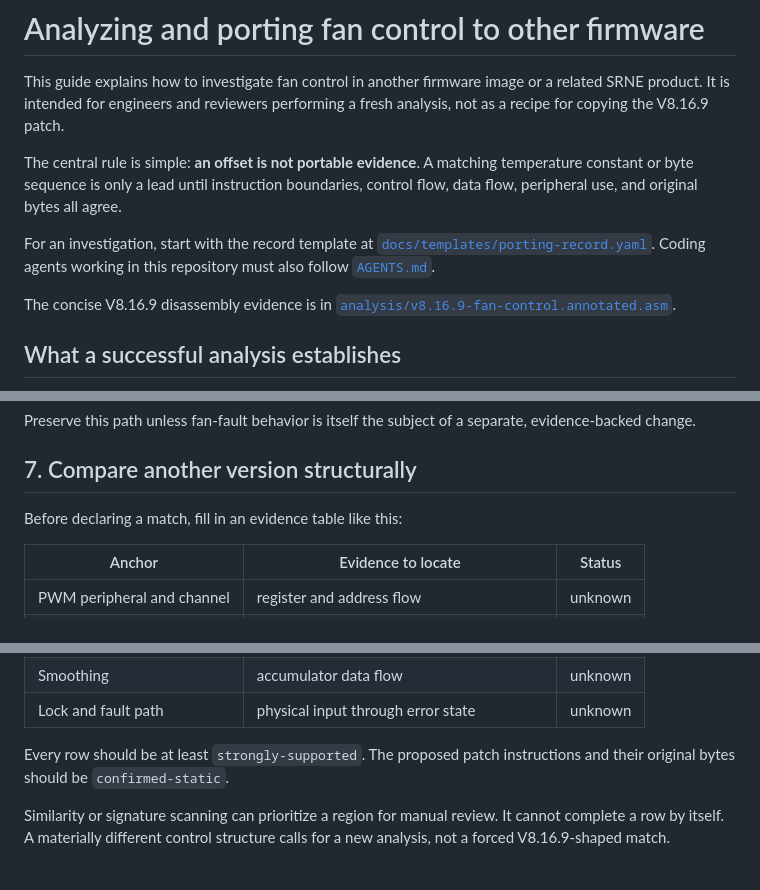
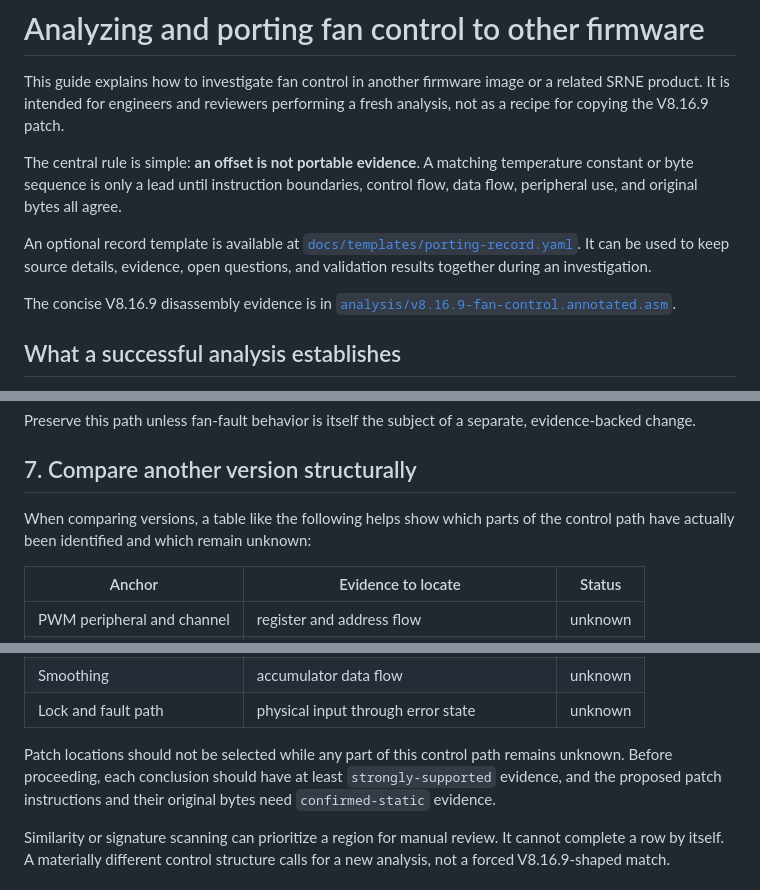
Before and after one commit to yudaihata/srne-asf48100u200-h-fan-control, a Markdown page: docs/porting-to-other-firmware.md, 3 parts joined by grey strips. Rendered like a GitHub page.

Commit message:
Polish the human-facing porting guide (#10)
Remove the remaining agent-oriented phrasing while preserving the technical analysis method, evidence thresholds, and safety boundaries.

```diff
--- a/docs/porting-to-other-firmware.md
+++ b/docs/porting-to-other-firmware.md
@@ -9,9 +9,10 @@ temperature constant or byte sequence is only a lead until instruction
 boundaries, control flow, data flow, peripheral use, and original bytes all
 agree.
 
-For an investigation, start with the record template at
-[`docs/templates/porting-record.yaml`](templates/porting-record.yaml). Coding
-agents working in this repository must also follow [`AGENTS.md`](../AGENTS.md).
+An optional record template is available at
+[`docs/templates/porting-record.yaml`](templates/porting-record.yaml). It can be
+used to keep source details, evidence, open questions, and validation results
+together during an investigation.
 
 The concise V8.16.9 disassembly evidence is in
 [`analysis/v8.16.9-fan-control.annotated.asm`](../analysis/v8.16.9-fan-control.annotated.asm).
@@ -196,7 +197,8 @@ evidence-backed change.
 
 ## 7. Compare another version structurally
 
-Before declaring a match, fill in an evidence table like this:
+When comparing versions, a table like the following helps show which parts of
+the control path have actually been identified and which remain unknown:
 
 | Anchor | Evidence to locate | Status |
 |---|---|---|
@@ -210,8 +212,10 @@ Before declaring a match, fill in an evidence table like this:
 | Smoothing | accumulator data flow | unknown |
 | Lock and fault path | physical input through error state | unknown |
 
-Every row should be at least `strongly-supported`. The proposed patch
-instructions and their original bytes should be `confirmed-static`.
+Patch locations should not be selected while any part of this control path
+remains unknown. Before proceeding, each conclusion should have at least
+`strongly-supported` evidence, and the proposed patch instructions and their
+original bytes need `confirmed-static` evidence.
 
 Similarity or signature scanning can prioritize a region for manual review. It
 cannot complete a row by itself. A materially different control structure calls
```
Also changed, not shown: other parts of docs/porting-to-other-firmware.md (+3 -2 lines).
